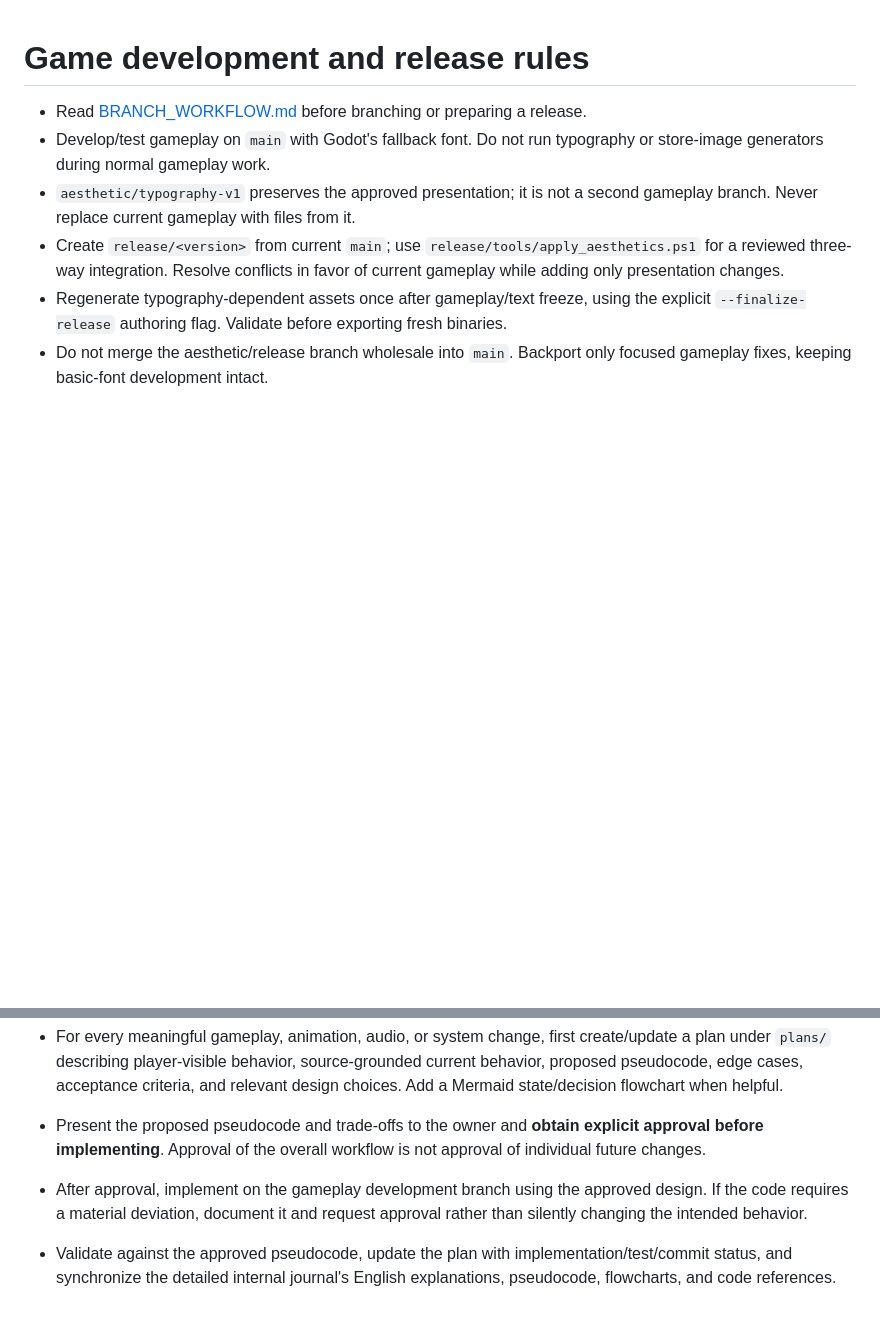
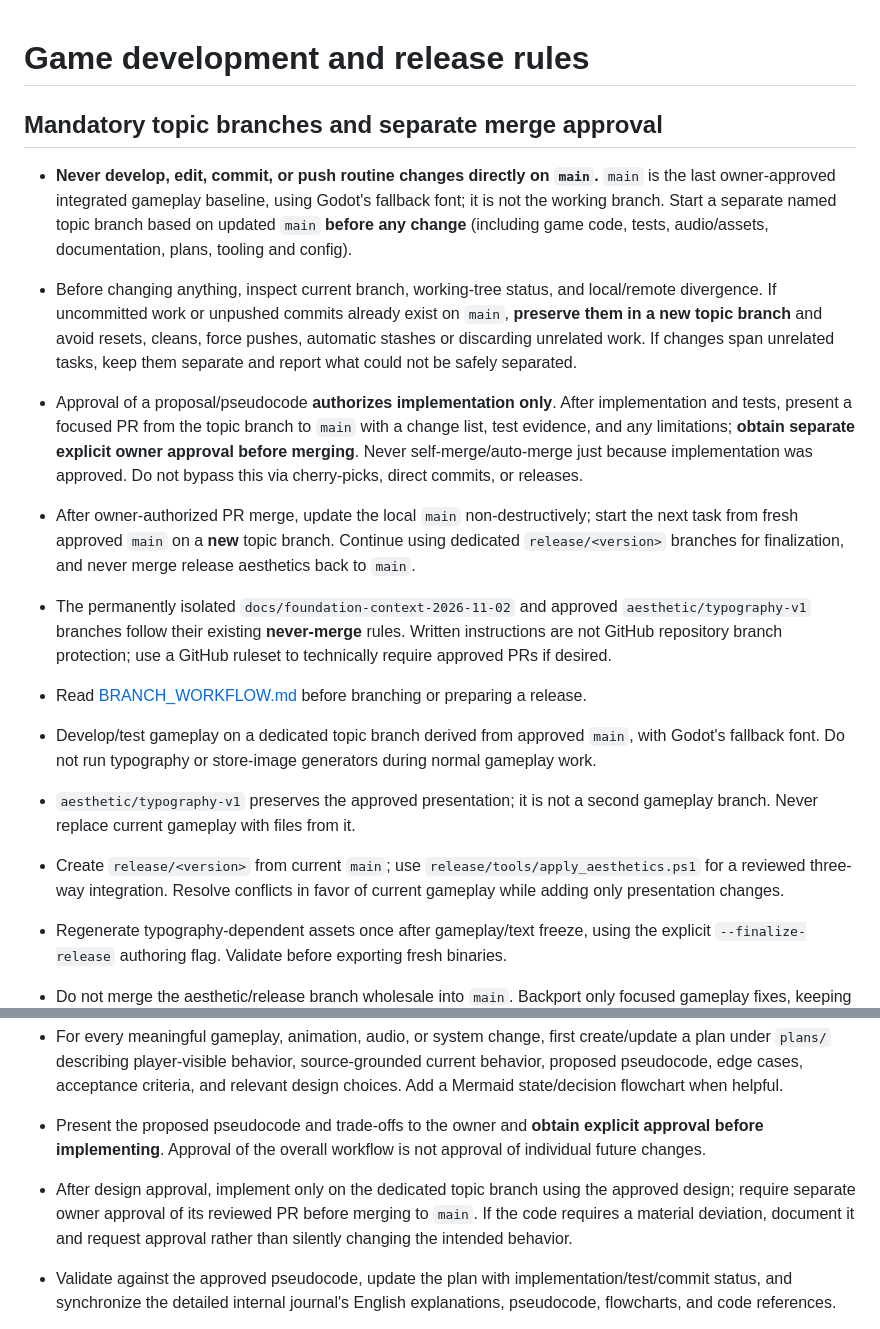
Before and after one commit to miguelxhubgitty/dont-touch-me, a Markdown page: AGENTS.md, 2 parts joined by grey strips. Rendered like a GitHub page; blank space fills up the shorter version.

Commit message:
docs: require isolated topic branches and owner-approved PR merges

```diff
--- a/AGENTS.md
+++ b/AGENTS.md
@@ -1,7 +1,15 @@
 # Game development and release rules
 
+## Mandatory topic branches and separate merge approval
+
+- **Never develop, edit, commit, or push routine changes directly on `main`.** `main` is the last owner-approved integrated gameplay baseline, using Godot's fallback font; it is not the working branch. Start a separate named topic branch based on updated `main` **before any change** (including game code, tests, audio/assets, documentation, plans, tooling and config).
+- Before changing anything, inspect current branch, working-tree status, and local/remote divergence. If uncommitted work or unpushed commits already exist on `main`, **preserve them in a new topic branch** and avoid resets, cleans, force pushes, automatic stashes or discarding unrelated work. If changes span unrelated tasks, keep them separate and report what could not be safely separated.
+- Approval of a proposal/pseudocode **authorizes implementation only**. After implementation and tests, present a focused PR from the topic branch to `main` with a change list, test evidence, and any limitations; **obtain separate explicit owner approval before merging**. Never self-merge/auto-merge just because implementation was approved. Do not bypass this via cherry-picks, direct commits, or releases.
+- After owner-authorized PR merge, update the local `main` non-destructively; start the next task from fresh approved `main` on a **new** topic branch. Continue using dedicated `release/<version>` branches for finalization, and never merge release aesthetics back to `main`.
+- The permanently isolated `docs/foundation-context-2026-11-02` and approved `aesthetic/typography-v1` branches follow their existing **never-merge** rules. Written instructions are not GitHub repository branch protection; use a GitHub ruleset to technically require approved PRs if desired.
+
 - Read [BRANCH_WORKFLOW.md](BRANCH_WORKFLOW.md) before branching or preparing a release.
-- Develop/test gameplay on `main` with Godot's fallback font. Do not run typography or store-image generators during normal gameplay work.
+- Develop/test gameplay on a dedicated topic branch derived from approved `main`, with Godot's fallback font. Do not run typography or store-image generators during normal gameplay work.
 - `aesthetic/typography-v1` preserves the approved presentation; it is not a second gameplay branch. Never replace current gameplay with files from it.
 - Create `release/<version>` from current `main`; use `release/tools/apply_aesthetics.ps1` for a reviewed three-way integration. Resolve conflicts in favor of current gameplay while adding only presentation changes.
 - Regenerate typography-dependent assets once after gameplay/text freeze, using the explicit `--finalize-release` authoring flag. Validate before exporting fresh binaries.
@@ -27,6 +35,6 @@
 
 - For every meaningful gameplay, animation, audio, or system change, first create/update a plan under `plans/` describing player-visible behavior, source-grounded current behavior, proposed pseudocode, edge cases, acceptance criteria, and relevant design choices. Add a Mermaid state/decision flowchart when helpful.
 - Present the proposed pseudocode and trade-offs to the owner and **obtain explicit approval before implementing**. Approval of the overall workflow is not approval of individual future changes.
-- After approval, implement on the gameplay development branch using the approved design. If the code requires a material deviation, document it and request approval rather than silently changing the intended behavior.
+- After design approval, implement only on the dedicated topic branch using the approved design; require separate owner approval of its reviewed PR before merging to `main`. If the code requires a material deviation, document it and request approval rather than silently changing the intended behavior.
 - Validate against the approved pseudocode, update the plan with implementation/test/commit status, and synchronize the detailed internal journal's English explanations, pseudocode, flowcharts, and code references.
 - Trivial typo, formatting, and nonbehavioral documentation corrections may skip full pseudocode review; record meaningful changes as usual.
```
